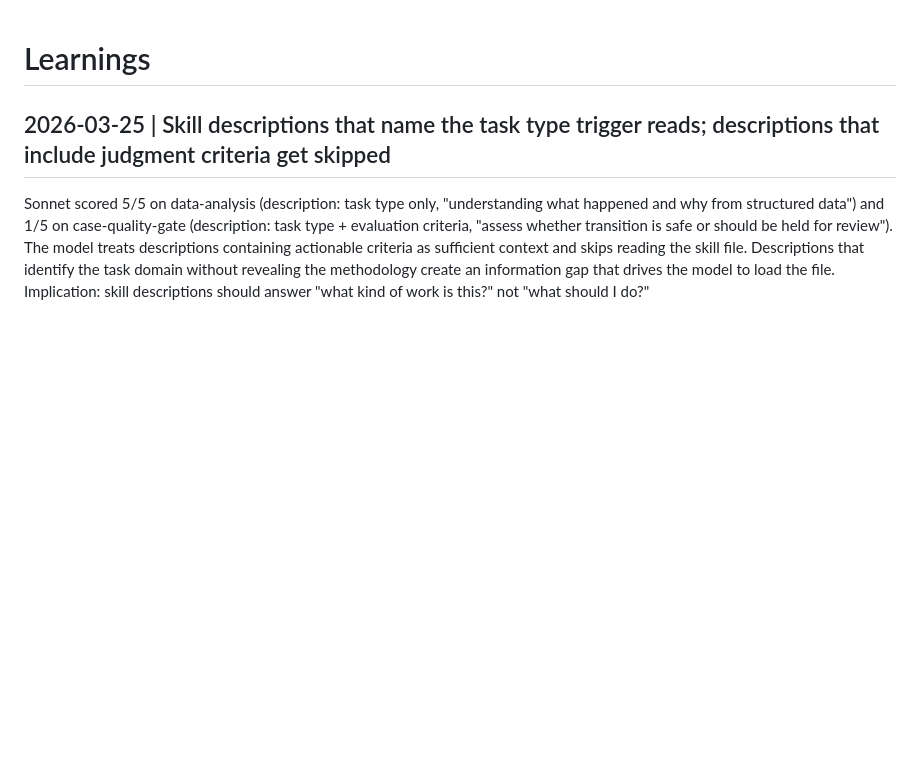
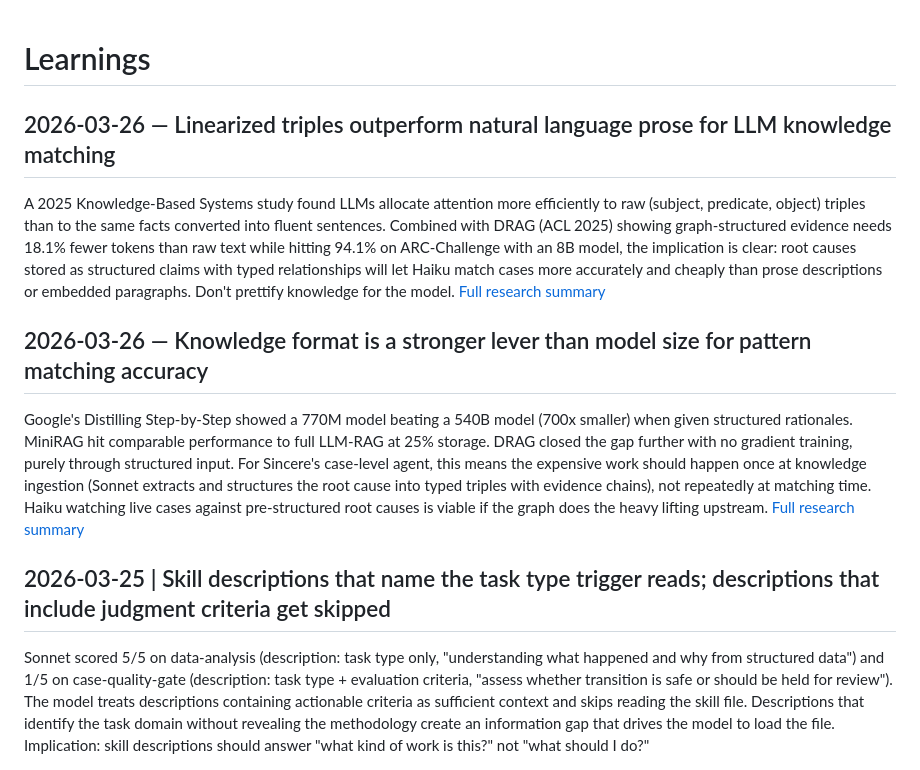
Before and after one commit to hellojeanpierre/sincere, a Markdown page: docs/learnings.md, the part around the change. Drawn GitHub-style; blank space fills up the shorter version.

```diff
--- a/docs/learnings.md
+++ b/docs/learnings.md
@@ -1,4 +1,12 @@
 # Learnings
+
+## 2026-03-26 — Linearized triples outperform natural language prose for LLM knowledge matching
+
+A 2025 Knowledge-Based Systems study found LLMs allocate attention more efficiently to raw (subject, predicate, object) triples than to the same facts converted into fluent sentences. Combined with DRAG (ACL 2025) showing graph-structured evidence needs 18.1% fewer tokens than raw text while hitting 94.1% on ARC-Challenge with an 8B model, the implication is clear: root causes stored as structured claims with typed relationships will let Haiku match cases more accurately and cheaply than prose descriptions or embedded paragraphs. Don't prettify knowledge for the model. [Full research summary](https://claude.ai/public/artifacts/020bfefd-bd0a-4b10-b6a1-e9a2c804a0d2)
+
+## 2026-03-26 — Knowledge format is a stronger lever than model size for pattern matching accuracy
+
+Google's Distilling Step-by-Step showed a 770M model beating a 540B model (700x smaller) when given structured rationales. MiniRAG hit comparable performance to full LLM-RAG at 25% storage. DRAG closed the gap further with no gradient training, purely through structured input. For Sincere's case-level agent, this means the expensive work should happen once at knowledge ingestion (Sonnet extracts and structures the root cause into typed triples with evidence chains), not repeatedly at matching time. Haiku watching live cases against pre-structured root causes is viable if the graph does the heavy lifting upstream. [Full research summary](https://claude.ai/public/artifacts/020bfefd-bd0a-4b10-b6a1-e9a2c804a0d2)
 
 ## 2026-03-25 | Skill descriptions that name the task type trigger reads; descriptions that include judgment criteria get skipped
 
```
